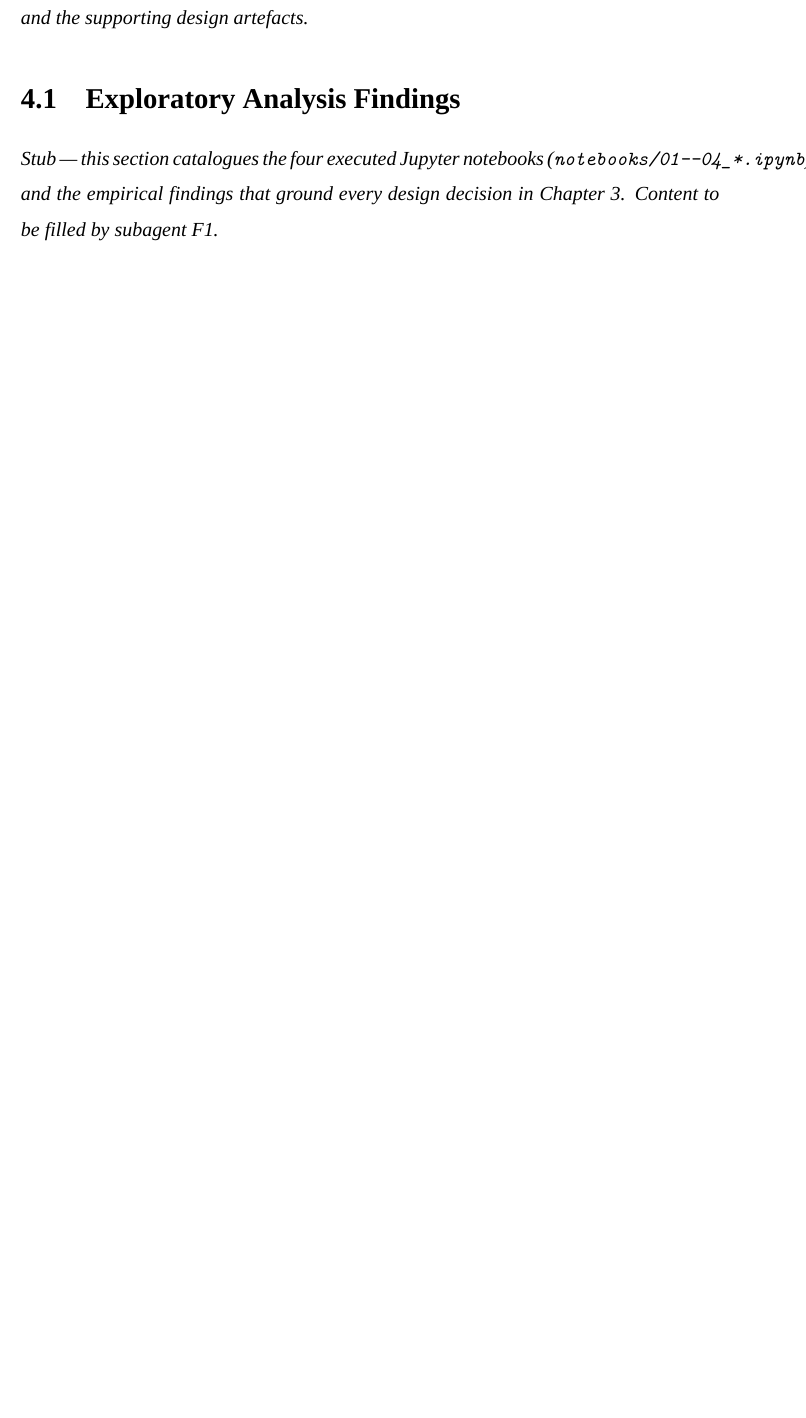
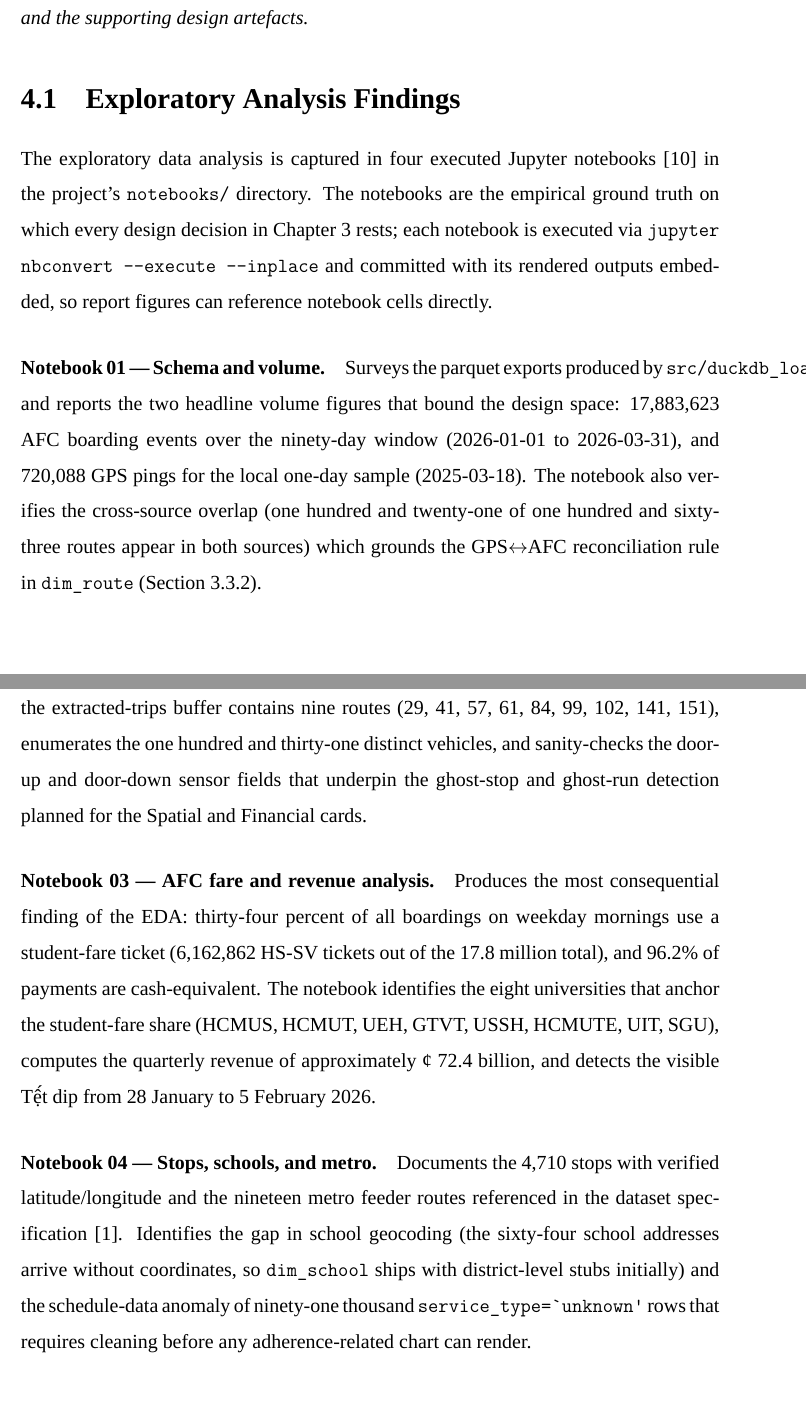
Before and after one commit to davedave47/hcmc-bus-viz, a LaTeX thesis (report/main.tex, which reads report/sections/5.CurrentPrototype/4.1.EdaNotebooks.tex): part of page 58 of 65 before the commit and two parts of pages 58 and 59 of 67 after it, the two joined at a grey line, cut so that both start at the same text, the shorter picture padded with empty space. Compiled offline with XeLaTeX; a missing font is replaced by an installed copy or a similar font.

Commit message:
report(4.1): write Current Prototype EDA notebooks section
Co-Authored-By: Claude Sonnet 4.6 <noreply@anthropic.com>

```diff
--- a/report/sections/5.CurrentPrototype/4.1.EdaNotebooks.tex
+++ b/report/sections/5.CurrentPrototype/4.1.EdaNotebooks.tex
@@ -1,9 +1,52 @@
 \section{Exploratory Analysis Findings}
 \label{sec:prototype:eda}
 
-\noindent\textit{Stub --- this section catalogues the four
-executed Jupyter notebooks
-(\texttt{notebooks/01--04\_*.ipynb}) and the empirical findings
-that ground every design decision in
-Chapter~\ref{chapter:proposed}. Content to be filled by
-subagent~F1.}
+The exploratory data analysis is captured in four executed
+Jupyter notebooks~\cite{jupyter} in the project's
+\texttt{notebooks/} directory. The notebooks are the empirical
+ground truth on which every design decision in
+Chapter~\ref{chapter:proposed} rests; each notebook is executed
+via \texttt{jupyter nbconvert --execute --inplace} and committed
+with its rendered outputs embedded, so report figures can
+reference notebook cells directly.
+
+\paragraph{Notebook 01 --- Schema and volume.}
+Surveys the parquet exports produced by
+\texttt{src/duckdb\_loader.py} and reports the two headline
+volume figures that bound the design space: 17{,}883{,}623 AFC
+boarding events over the ninety-day window
+(2026-01-01 to 2026-03-31), and 720{,}088 GPS pings for the
+local one-day sample (2025-03-18). The notebook also verifies
+the cross-source overlap (one hundred and twenty-one of one
+hundred and sixty-three routes appear in both sources) which
+grounds the GPS$\leftrightarrow$AFC reconciliation rule in
+\texttt{dim\_route} (Section~\ref{sec:proposed:warehouse_local}).
+
+\paragraph{Notebook 02 --- GPS-side analysis.}
+Profiles the local one-day GPS sample. Confirms the
+extracted-trips buffer contains nine routes (29, 41, 57, 61, 84,
+99, 102, 141, 151), enumerates the one hundred and thirty-one
+distinct vehicles, and sanity-checks the door-up and door-down
+sensor fields that underpin the ghost-stop and ghost-run
+detection planned for the Spatial and Financial cards.
+
+\paragraph{Notebook 03 --- AFC fare and revenue analysis.}
+Produces the most consequential finding of the EDA: thirty-four
+percent of all boardings on weekday mornings use a student-fare
+ticket (6{,}162{,}862 HS-SV tickets out of the 17.8~million
+total), and 96.2\% of payments are cash-equivalent. The notebook
+identifies the eight universities that anchor the student-fare
+share (HCMUS, HCMUT, UEH, GTVT, USSH, HCMUTE, UIT, SGU),
+computes the quarterly revenue of approximately
+\textcent~72.4~billion, and detects the visible T\d ết dip from
+28~January to 5~February 2026.
+
+\paragraph{Notebook 04 --- Stops, schools, and metro.}
+Documents the 4{,}710 stops with verified latitude/longitude
+and the nineteen metro feeder routes referenced in the dataset
+specification~\cite{hcmcgps2025}. Identifies the gap in school
+geocoding (the sixty-four school addresses arrive without
+coordinates, so \texttt{dim\_school} ships with district-level
+stubs initially) and the schedule-data anomaly of ninety-one
+thousand \texttt{service\_type=`unknown'} rows that requires
+cleaning before any adherence-related chart can render.
```
Also changed, not shown: report/sections/5.CurrentPrototype/4.1.EdaNotebooks.tex (27 more changed lines).
